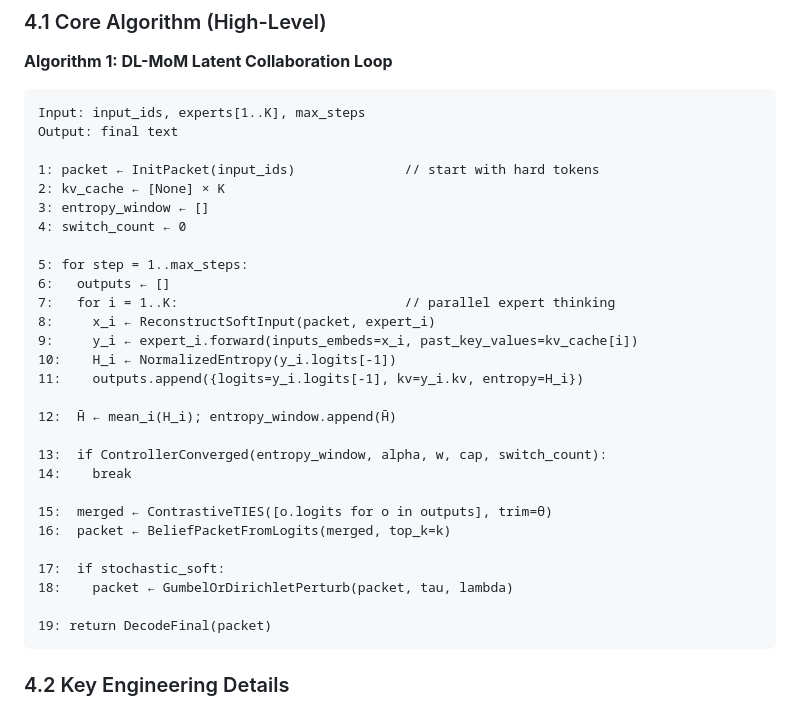
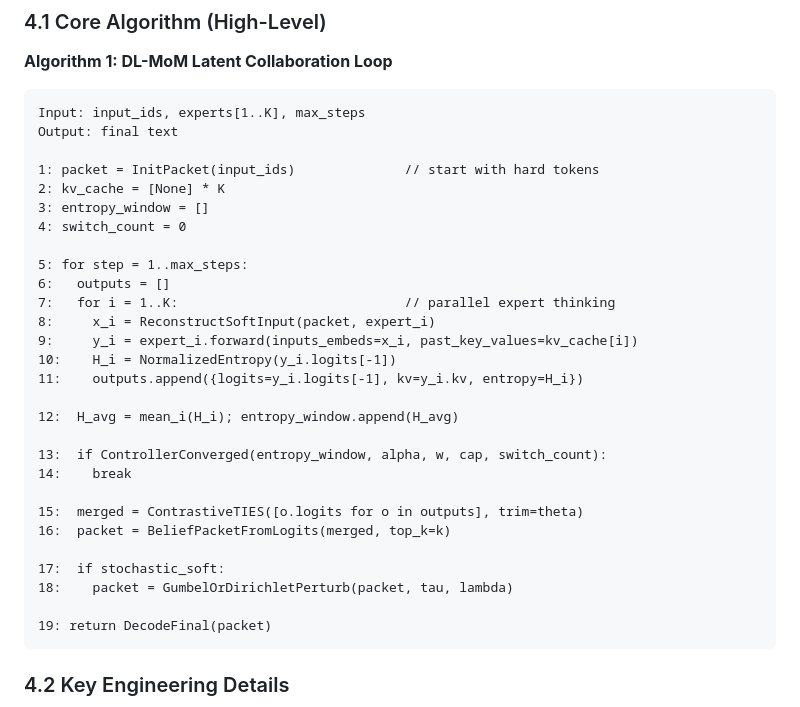
Before and after one commit to glovepost/dl-mom, a Markdown page: docs/dl-mom-paper.md, the part around one of its changes. Rendered like a GitHub page.

Commit message:
Fix paper image path and ascii warnings

````diff
--- a/docs/dl-mom-paper.md
+++ b/docs/dl-mom-paper.md
@@ -230,29 +230,29 @@ DL-MoM requires no fine-tuning—only custom inference-time logic.
 Input: input_ids, experts[1..K], max_steps
 Output: final text
 
-1: packet ← InitPacket(input_ids)              // start with hard tokens
-2: kv_cache ← [None] × K
-3: entropy_window ← []
-4: switch_count ← 0
+1: packet = InitPacket(input_ids)              // start with hard tokens
+2: kv_cache = [None] * K
+3: entropy_window = []
+4: switch_count = 0
 
 5: for step = 1..max_steps:
-6:   outputs ← []
+6:   outputs = []
 7:   for i = 1..K:                             // parallel expert thinking
-8:     x_i ← ReconstructSoftInput(packet, expert_i)
-9:     y_i ← expert_i.forward(inputs_embeds=x_i, past_key_values=kv_cache[i])
-10:    H_i ← NormalizedEntropy(y_i.logits[-1])
+8:     x_i = ReconstructSoftInput(packet, expert_i)
+9:     y_i = expert_i.forward(inputs_embeds=x_i, past_key_values=kv_cache[i])
+10:    H_i = NormalizedEntropy(y_i.logits[-1])
 11:    outputs.append({logits=y_i.logits[-1], kv=y_i.kv, entropy=H_i})
 
-12:  H̄ ← mean_i(H_i); entropy_window.append(H̄)
+12:  H_avg = mean_i(H_i); entropy_window.append(H_avg)
 
 13:  if ControllerConverged(entropy_window, alpha, w, cap, switch_count):
 14:    break
 
-15:  merged ← ContrastiveTIES([o.logits for o in outputs], trim=θ)
-16:  packet ← BeliefPacketFromLogits(merged, top_k=k)
+15:  merged = ContrastiveTIES([o.logits for o in outputs], trim=theta)
+16:  packet = BeliefPacketFromLogits(merged, top_k=k)
 
 17:  if stochastic_soft:
-18:    packet ← GumbelOrDirichletPerturb(packet, tau, lambda)
+18:    packet = GumbelOrDirichletPerturb(packet, tau, lambda)
 
 19: return DecodeFinal(packet)
 ```
````
Also changed, not shown: other parts of docs/dl-mom-paper.md (+2 -2 lines).
